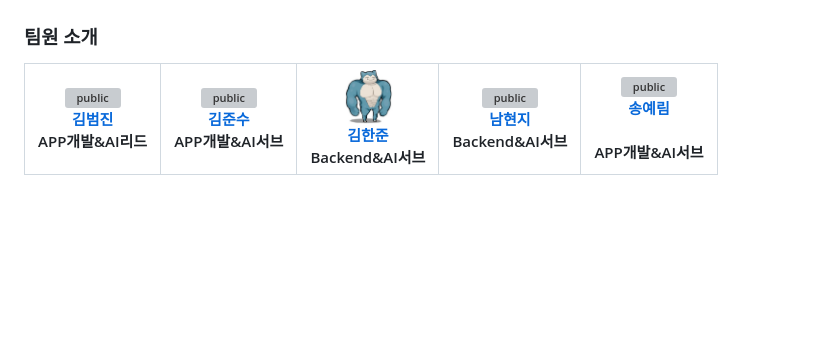
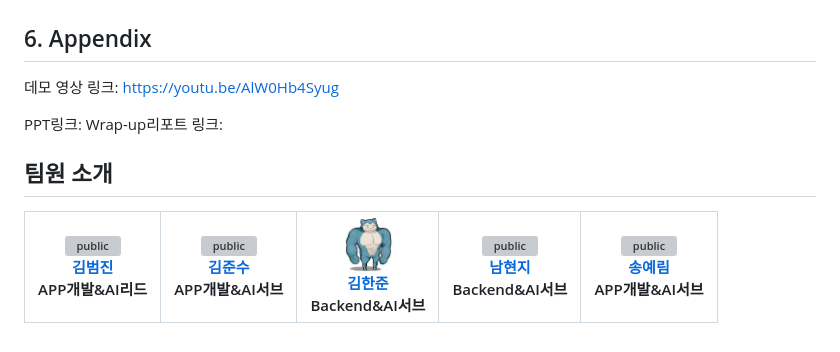
Before and after one commit to SongYerim/Finalproject-cv-12, a Markdown page: README.md, the part around one of its changes. GitHub-like rendering; blank space fills up the shorter version; grey boxes are pictures that could not be loaded.

```diff
--- a/README.md
+++ b/README.md
@@ -52,7 +52,16 @@
 
 
 
-### 팀원 소개
+## 6. Appendix
 
-| <img src="./assets/rock.png" alt="public" width="50" /><br />[김범진](https://github.com/kimbum1018)<br />APP개발&AI리드 | <img src="./assets/water.png" alt="public" width="50" /><br />[김준수](https://github.com/0129jonsu)<br />APP개발&AI서브 | <img src="./assets/normal.png" alt="public" width="50" /><br />[김한준](https://github.com/hanjun0126)<br />Backend&AI서브 | <img src="./assets/elec.png" alt="public" width="50" /><br />[남현지](https://github.com/yujh5537)<br />Backend&AI서브 | <img src="./assets/fire.png" alt="public" width="50" /><br />[송예림](https://github.com/SongYerim)<br /><br />APP개발&AI서브 |
+데모 영상 링크: https://youtu.be/AlW0Hb4Syug
+
+PPT링크:
+Wrap-up리포트 링크:
+
+
+
+## 팀원 소개
+
+| <img src="./assets/rock.png" alt="public" width="50" /><br />[김범진](https://github.com/kimbum1018)<br />APP개발&AI리드 | <img src="./assets/water.png" alt="public" width="50" /><br />[김준수](https://github.com/0129jonsu)<br />APP개발&AI서브 | <img src="./assets/normal.png" alt="public" width="50" /><br />[김한준](https://github.com/hanjun0126)<br />Backend&AI서브 | <img src="./assets/elec.png" alt="public" width="50" /><br />[남현지](https://github.com/yujh5537)<br />Backend&AI서브 | <img src="./assets/fire.png" alt="public" width="50" /><br />[송예림](https://github.com/SongYerim)<br />APP개발&AI서브 |
 | ------------------------------------------------------------ | ------------------------------------------------------------ | ------------------------------------------------------------ | ------------------------------------------------------------ | ------------------------------------------------------------ |
```
Also changed, not shown: other parts of README.md (+5 -5 lines).
